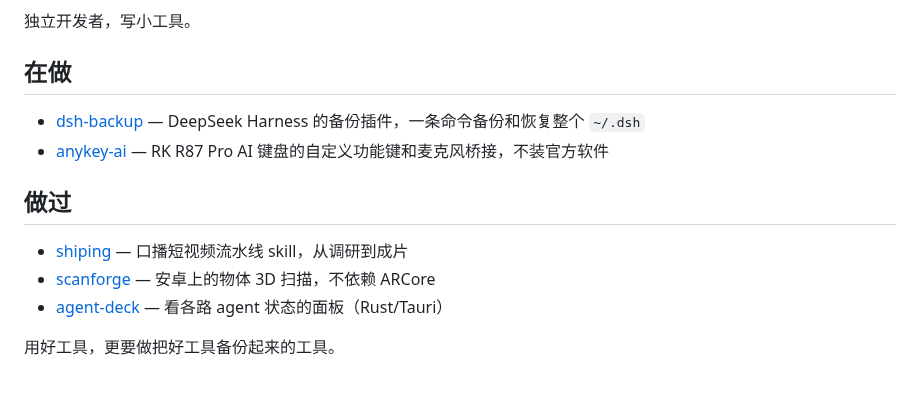
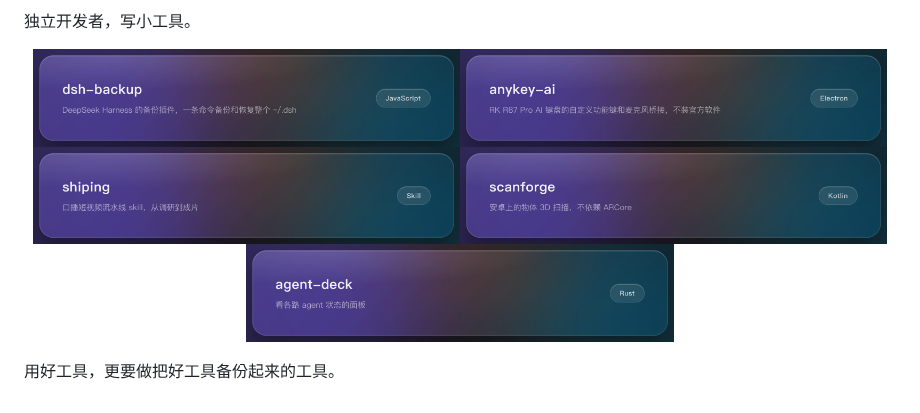
Before and after one commit to xiaoyuyu6420/xiaoyuyu6420, a Markdown page: README.md, the part around one of its changes. Drawn GitHub-style; pictures changed too: assets/card-anykey.png (added), assets/card-deck.png (added), assets/card-dsh.png (added).

Commit message:
liquid glass design: banner + project cards

```diff
--- a/README.md
+++ b/README.md
@@ -1,14 +5,9 @@
 独立开发者，写小工具。
 
-## 在做
-
-- [dsh-backup](https://github.com/xiaoyuyu6420/dsh-backup) — DeepSeek Harness 的备份插件，一条命令备份和恢复整个 `~/.dsh`
-- [anykey-ai](https://github.com/xiaoyuyu6420/anykey-ai) — RK R87 Pro AI 键盘的自定义功能键和麦克风桥接，不装官方软件
-
-## 做过
-
-- [shiping](https://github.com/xiaoyuyu6420/shiping) — 口播短视频流水线 skill，从调研到成片
-- [scanforge](https://github.com/xiaoyuyu6420/scanforge) — 安卓上的物体 3D 扫描，不依赖 ARCore
-- [agent-deck](https://github.com/xiaoyuyu6420/agent-deck) — 看各路 agent 状态的面板（Rust/Tauri）
+<p align="center">
+  <a href="https://github.com/xiaoyuyu6420/dsh-backup"><img src="assets/card-dsh.png" alt="dsh-backup" width="49%"></a><a href="https://github.com/xiaoyuyu6420/anykey-ai"><img src="assets/card-anykey.png" alt="anykey-ai" width="49%"></a>
+  <a href="https://github.com/xiaoyuyu6420/shiping"><img src="assets/card-shiping.png" alt="shiping" width="49%"></a><a href="https://github.com/xiaoyuyu6420/scanforge"><img src="assets/card-scanforge.png" alt="scanforge" width="49%"></a>
+  <a href="https://github.com/xiaoyuyu6420/agent-deck"><img src="assets/card-deck.png" alt="agent-deck" width="49%"></a>
+</p>
 
 用好工具，更要做把好工具备份起来的工具。
```
Also changed, not shown: other parts of README.md (+4 -0 lines), assets/banner.png (added), 1 other file.
